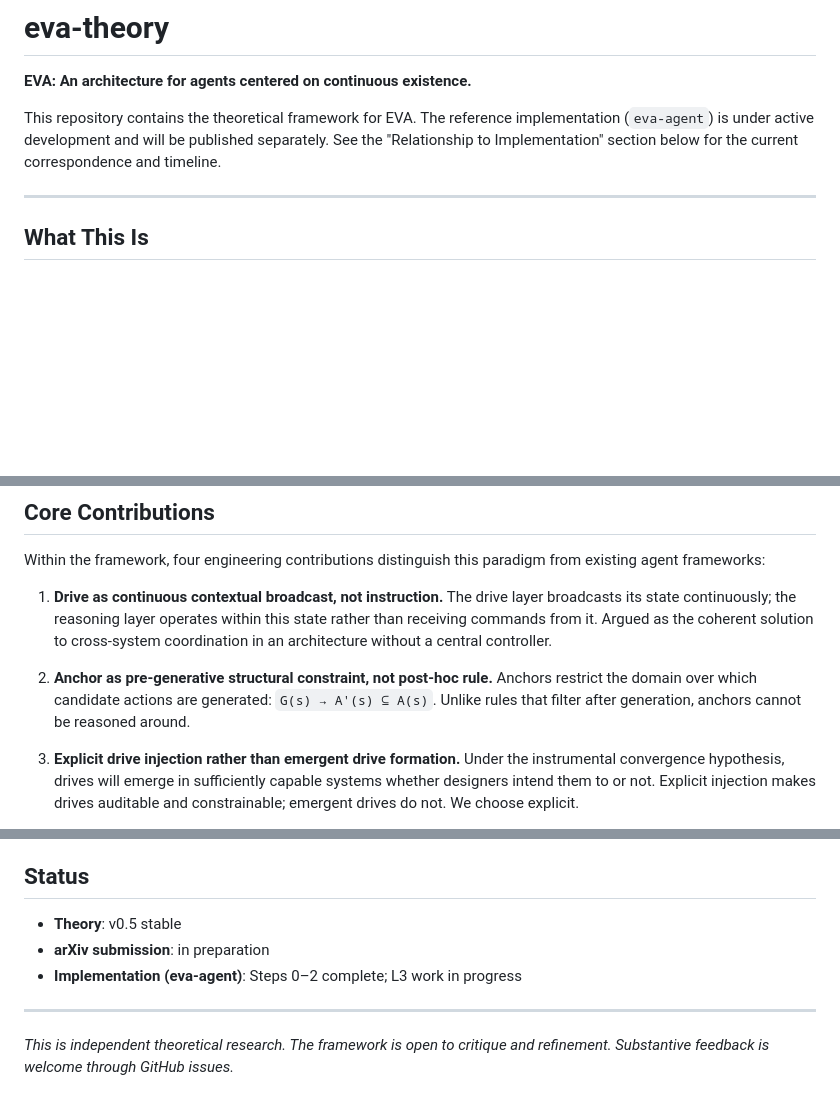
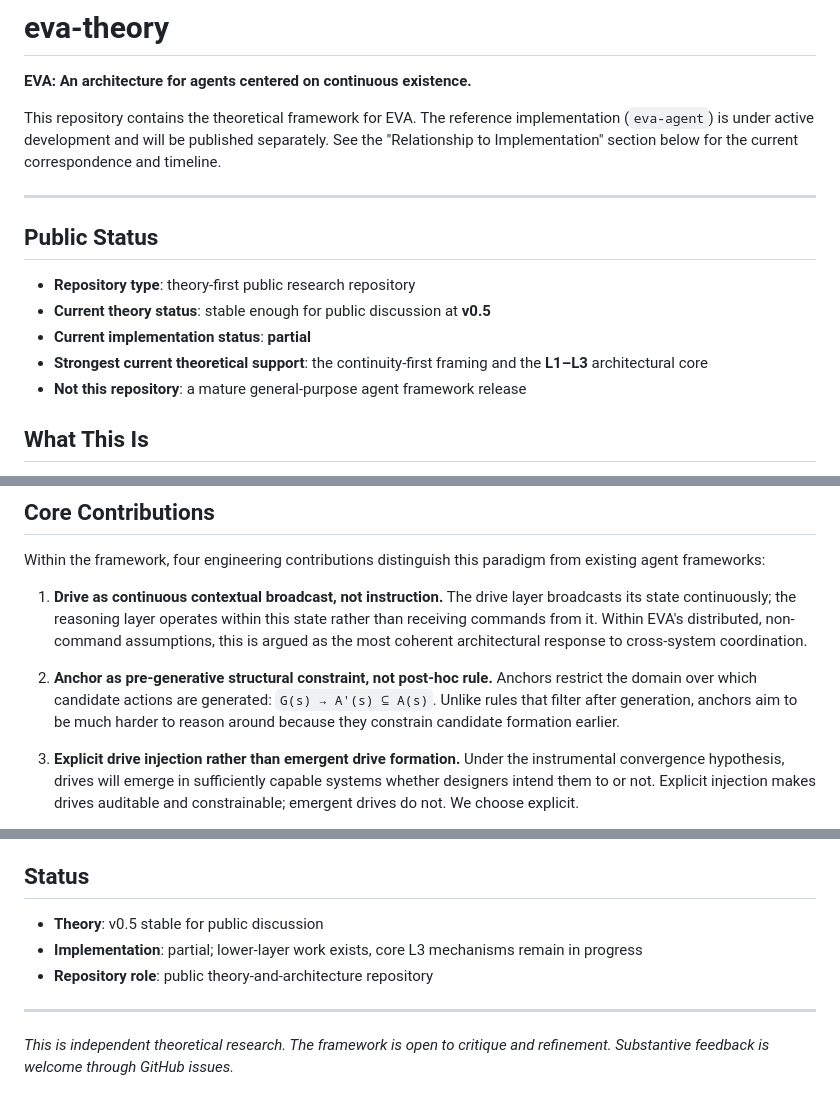
Before and after one commit to slamslammo/eva-theory, a Markdown page: README.md, 3 parts joined by grey strips. GitHub-like rendering; blank space fills up the shorter version.

```diff
--- a/README.md
+++ b/README.md
@@ -5,6 +5,14 @@
 This repository contains the theoretical framework for EVA. The reference implementation (`eva-agent`) is under active development and will be published separately. See the "Relationship to Implementation" section below for the current correspondence and timeline.
 
 ---
+
+## Public Status
+
+- **Repository type**: theory-first public research repository
+- **Current theory status**: stable enough for public discussion at **v0.5**
+- **Current implementation status**: **partial**
+- **Strongest current theoretical support**: the continuity-first framing and the **L1–L3** architectural core
+- **Not this repository**: a mature general-purpose agent framework release
 
 ## What This Is
 
@@ -30,9 +38,9 @@ This work makes two distinct claims, kept together rather than separated.
 
 Within the framework, four engineering contributions distinguish this paradigm from existing agent frameworks:
 
-1. **Drive as continuous contextual broadcast, not instruction.** The drive layer broadcasts its state continuously; the reasoning layer operates within this state rather than receiving commands from it. Argued as the coherent solution to cross-system coordination in an architecture without a central controller.
+1. **Drive as continuous contextual broadcast, not instruction.** The drive layer broadcasts its state continuously; the reasoning layer operates within this state rather than receiving commands from it. Within EVA's distributed, non-command assumptions, this is argued as the most coherent architectural response to cross-system coordination.
 
-2. **Anchor as pre-generative structural constraint, not post-hoc rule.** Anchors restrict the domain over which candidate actions are generated: `G(s) → A'(s) ⊆ A(s)`. Unlike rules that filter after generation, anchors cannot be reasoned around.
+2. **Anchor as pre-generative structural constraint, not post-hoc rule.** Anchors restrict the domain over which candidate actions are generated: `G(s) → A'(s) ⊆ A(s)`. Unlike rules that filter after generation, anchors aim to be much harder to reason around because they constrain candidate formation earlier.
 
 3. **Explicit drive injection rather than emergent drive formation.** Under the instrumental convergence hypothesis, drives will emerge in sufficiently capable systems whether designers intend them to or not. Explicit injection makes drives auditable and constrainable; emergent drives do not. We choose explicit.
 
@@ -160,9 +184,9 @@ slamslammo. (2026). *EVA: Continuous Existence as a First-Order Constraint for A
 
 ## Status
 
-- **Theory**: v0.5 stable
-- **arXiv submission**: in preparation
-- **Implementation (eva-agent)**: Steps 0–2 complete; L3 work in progress
+- **Theory**: v0.5 stable for public discussion
+- **Implementation**: partial; lower-layer work exists, core L3 mechanisms remain in progress
+- **Repository role**: public theory-and-architecture repository
 
 ---
 
```
Also changed, not shown: other parts of README.md (+29 -13 lines), FAQ.md (added, +41 -0 lines).
